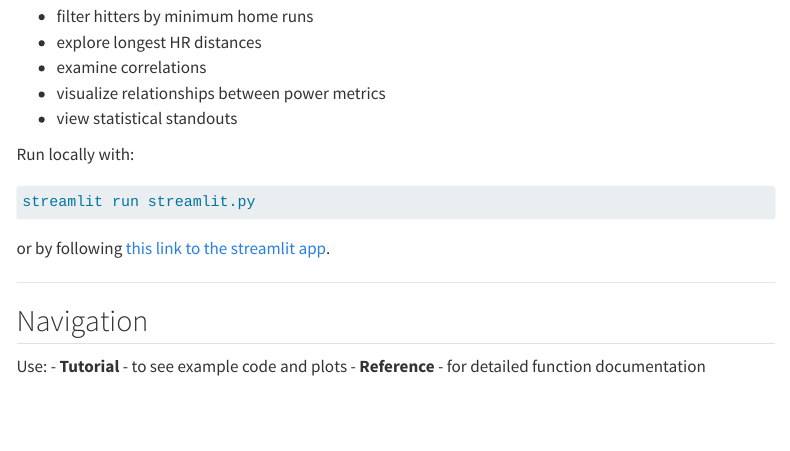
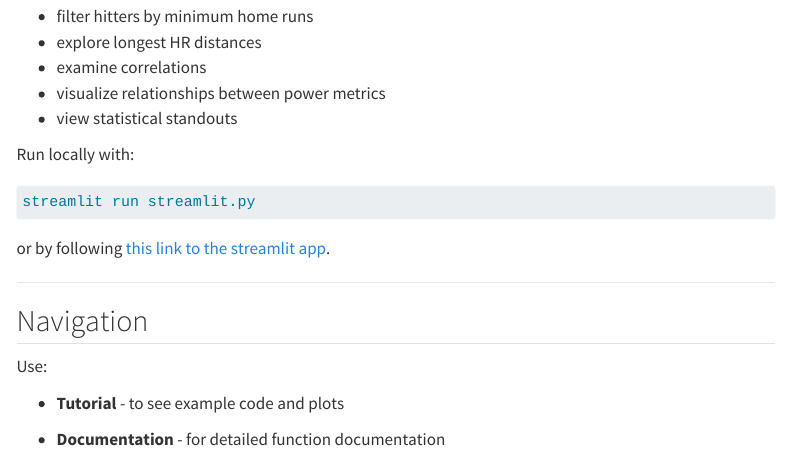
Before and after one commit to Jerm2000/stat_386_project, a Quarto document (index.qmd): the page in a window 1100 px wide, from 1210 px down. Rendered offline with R 4.5, knitr and Pandoc in place of Quarto, with nearby package versions; menus at the side of the page are left out.

Commit message:
Fixed formatting on index page

```diff
--- a/index.qmd
+++ b/index.qmd
@@ -72,5 +72,7 @@ or by following [this link to the streamlit app](https://cjecma74qyqcmmncdzbtfv.
 ## Navigation
 
 Use:
+
 - **Tutorial** - to see example code and plots
-- **Reference** - for detailed function documentation
+
+- **Documentation** - for detailed function documentation
```
Also changed, not shown: docs/search.json, 4 other files.
